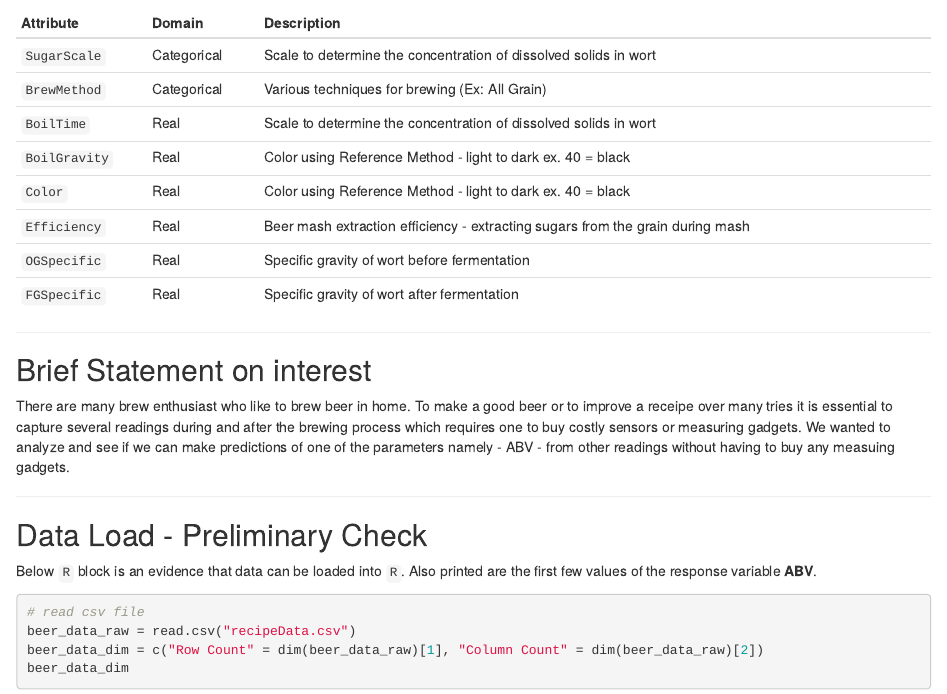
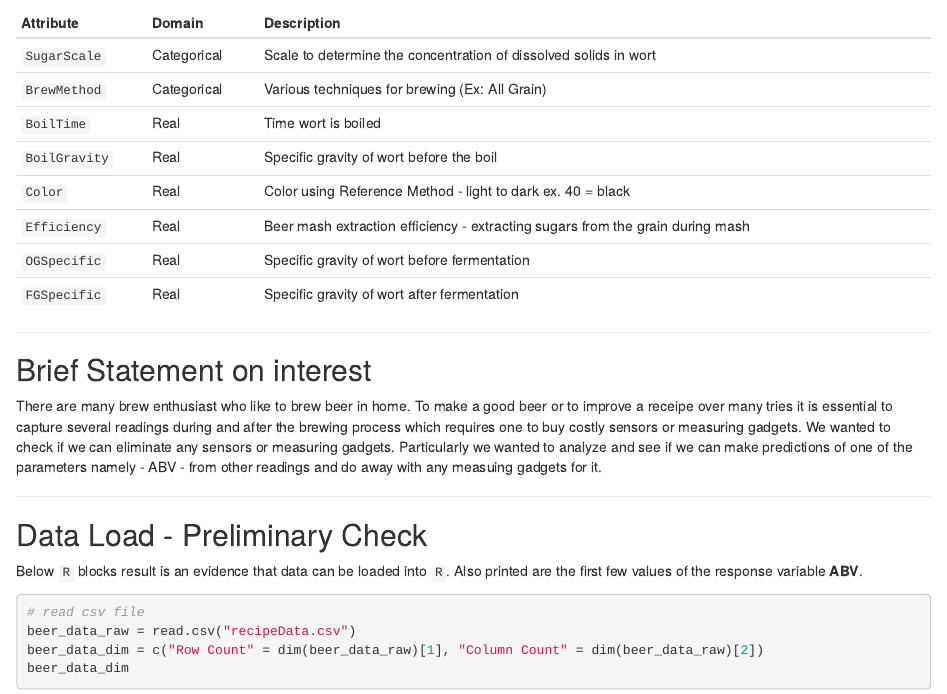
Before and after one commit to madhukp/STAT420-ProjectProposal, an R Markdown document (Final_Project_Proposal.Rmd): the page in a window 1100 px wide, from 780 px down. The pictures show the output file Final_Project_Proposal.html that the author committed with the source, opened offline.

Commit message:
Add files via upload

````diff
--- a/Final_Project_Proposal.Rmd
+++ b/Final_Project_Proposal.Rmd
@@ -41,8 +41,8 @@ The dataset has 23 attributes. The response variable - `ABV` is a *real* variabl
 |---------------|-------------|--------------------------------------------------------------------------------|
 | `SugarScale`  | Categorical | Scale to determine the concentration of dissolved solids in wort |
 | `BrewMethod`  | Categorical | Various techniques for brewing (Ex: All Grain) |
-| `BoilTime`    | Real        | Scale to determine the concentration of dissolved solids in wort |
-| `BoilGravity` | Real        | Color using Reference Method - light to dark ex. 40 = black |
+| `BoilTime`    | Real        | Time wort is boiled |
+| `BoilGravity` | Real        | Specific gravity of wort before the boil |
 | `Color`       | Real        | Color using Reference Method - light to dark ex. 40 = black |
 | `Efficiency`  | Real        | Beer mash extraction efficiency - extracting sugars from the grain during mash |
 | `OGSpecific`  | Real        | Specific gravity of wort before fermentation |
@@ -53,13 +53,13 @@ The dataset has 23 attributes. The response variable - `ABV` is a *real* variabl
 
 ## Brief Statement on interest
 
-There are many brew enthusiast who like to brew beer in home. To make a good beer or to improve a receipe over several tries it is essential to capture several readings during and after the brewing process which requires one to buy costly sensors or measuring gadgets. We wanted to analyze and see if we can make predictions of one of the parameters namely - ABV - from other readings without having to buy any measuing gadgets.
+There are many brew enthusiast who like to brew beer in home. To make a good beer or to improve a receipe over many tries it is essential to capture several readings during and after the brewing process which requires one to buy costly sensors or measuring gadgets. We wanted to check if we can eliminate any sensors or measuring gadgets. Particularly we wanted to analyze and see if we can make predictions of one of the parameters namely - ABV - from other readings and do away with any measuing gadgets for it.
 
 ---
 
 ## Data Load - Preliminary Check
 
-Below `R` block is an evidence that data can be loaded into `R`. Also printed are the first few values of the response variable **ABV**.
+Below `R` blocks result is an evidence that data can be loaded into `R`. Also printed are the first few values of the response variable **ABV**.
 
 ```{r}
 # read csv file
````
Also changed, not shown: Final_Project_Proposal.html.
